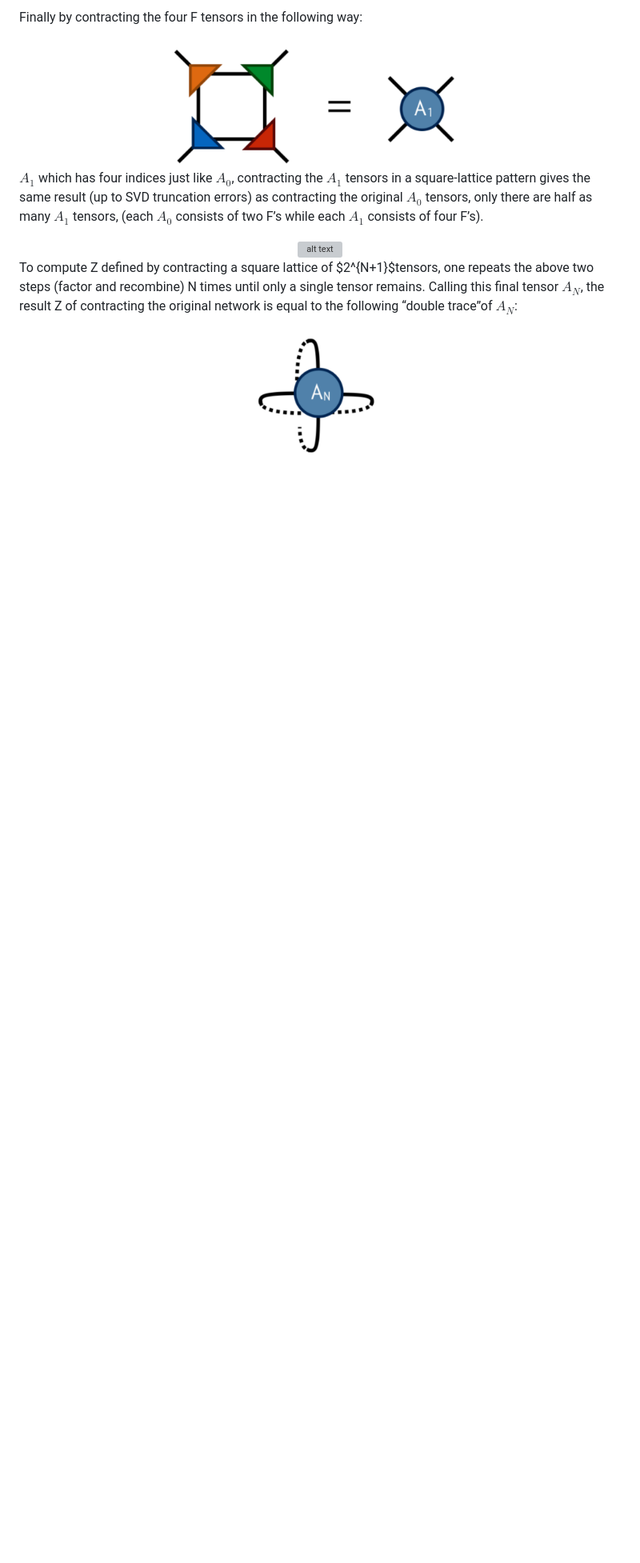
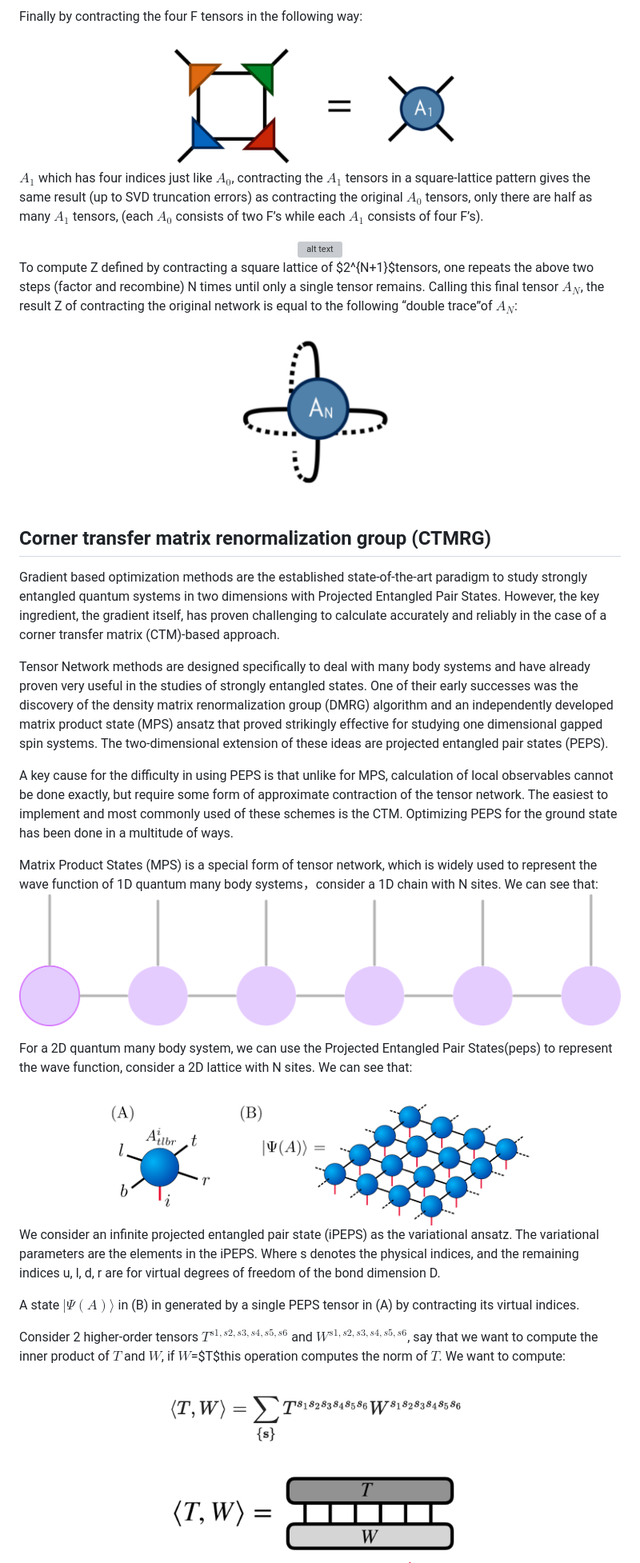
Before and after one commit to YidaiZhang/TensorNetworkAD2.jl, a Markdown page: README.md, the part around the change printed below. Shown: that part at 80% size. Drawn GitHub-style; pictures changed too: notes/image38.png (added), notes/image39.png (added); blank space fills up the shorter version; grey boxes are pictures that could not be loaded.

Commit message:
up

```diff
--- a/README.md
+++ b/README.md
@@ -84,5 +84,35 @@ $A_1$ which has four indices just like $A_0$, contracting the $A_1$ tensors in a
 To compute Z defined by contracting a square lattice of $2^{N+1}$tensors, one repeats the above two steps (factor and recombine) N times until only a single tensor remains. Calling this final tensor $A_N$, the result Z of contracting the original network is equal to the following “double trace”of $A_N$:
 
 <div align="center">
-    <img src="/notes/image37.png" alt="alt text" width="200"/>
+    <img src="/notes/image37.png" alt="alt text" width="250"/>
 </div>
+
+
+
+## Corner transfer matrix renormalization group (CTMRG)
+Gradient based optimization methods are the established state-of-the-art paradigm to study strongly entangled quantum systems in two dimensions with Projected Entangled Pair States. However, the key ingredient, the gradient itself, has proven challenging to calculate accurately and reliably in the case of a corner transfer matrix (CTM)-based approach.
+
+Tensor Network methods are designed specifically to deal with many body systems and have already proven very useful in the studies of strongly entangled states. One of their early successes was the discovery of the density matrix renormalization group (DMRG) algorithm and an independently developed matrix product state (MPS) ansatz  that proved strikingly effective for studying one dimensional gapped spin systems. The two-dimensional extension of these ideas are projected entangled pair states (PEPS).
+
+A key cause for the difficulty in using PEPS is that unlike for MPS, calculation of local observables cannot be done exactly, but require some form of approximate contraction of the tensor network. The easiest to implement and most commonly used of these schemes is the CTM. Optimizing PEPS for the ground state has been done in a multitude of ways.
+
+Matrix Product States (MPS) is a special form of tensor network, which is widely used to represent the wave function of 1D quantum many body systems，consider a 1D chain with N sites. We can see that:
+![alt text](/notes/image-15.png)
+
+For a 2D quantum many body system, we can use the Projected Entangled Pair States(peps) to represent the wave function, consider a 2D lattice with N sites. We can see that:
+
+<div align="center">
+    <img src="/notes/image38.png" alt="alt text" width="550"/>
+</div>
+
+We consider an infinite projected entangled pair state (iPEPS) as the variational ansatz. The variational parameters are the elements in the iPEPS. Where s denotes the physical indices, and the remaining indices u, l, d, r are for virtual degrees of freedom of the bond dimension D.
+
+A state $|Ψ(A)⟩$ in (B) in generated by a single PEPS tensor in (A) by contracting its virtual indices.
+
+Consider 2 higher-order tensors $T^{s1,s2,s3,s4,s5,s6}$ and $W^{s1, s2, s3, s4, s5, s6}$, say that we want to compute the inner product of $T$ and $W$, if $W$=$T$this operation computes the norm of $T$. We want to compute:
+
+<div align="center">
+    <img src="/notes/image-24.png" alt="alt text" width="400" height="230"/>
+</div>
+
+
```
Also changed, not shown: other parts of README.md (+8 -1 lines).
